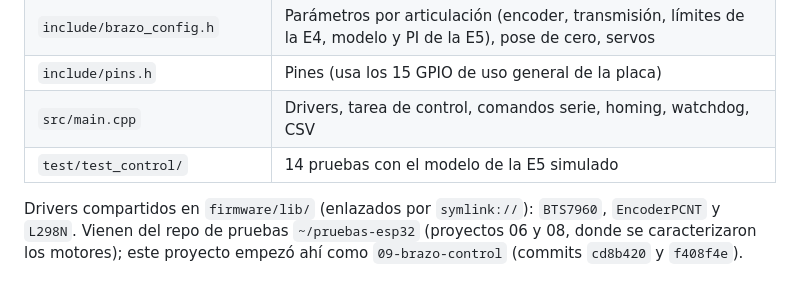
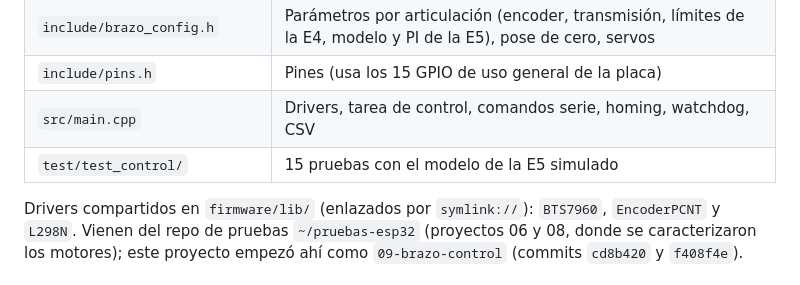
Before and after one commit to HecVelaz/recolector_de_frutas, a Markdown page: firmware/brazo/README.md, the part around the change. GitHub-like rendering.

```diff
--- a/firmware/brazo/README.md
+++ b/firmware/brazo/README.md
@@ -17,7 +17,7 @@ Revisado por Codex (10 hallazgos, aplicados). **No probado en placa.** Los valor
 | `include/brazo_config.h` | Parámetros por articulación (encoder, transmisión, límites de la E4, modelo y PI de la E5), pose de cero, servos |
 | `include/pins.h` | Pines (usa los 15 GPIO de uso general de la placa) |
 | `src/main.cpp` | Drivers, tarea de control, comandos serie, homing, watchdog, CSV |
-| `test/test_control/` | 14 pruebas con el modelo de la E5 simulado |
+| `test/test_control/` | 15 pruebas con el modelo de la E5 simulado |
 
 Drivers compartidos en `firmware/lib/` (enlazados por `symlink://`): `BTS7960`, `EncoderPCNT` y `L298N`. Vienen del
 repo de pruebas `~/pruebas-esp32` (proyectos 06 y 08, donde se caracterizaron los motores); este proyecto empezó
```
Also changed, not shown: CLAUDE.md (+11 -5 lines).
